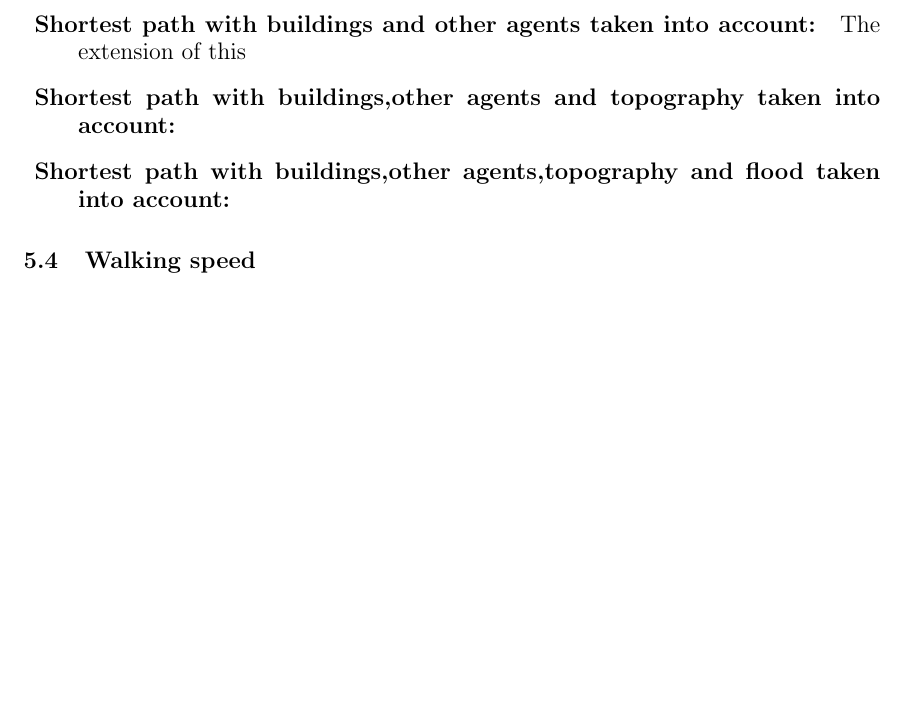
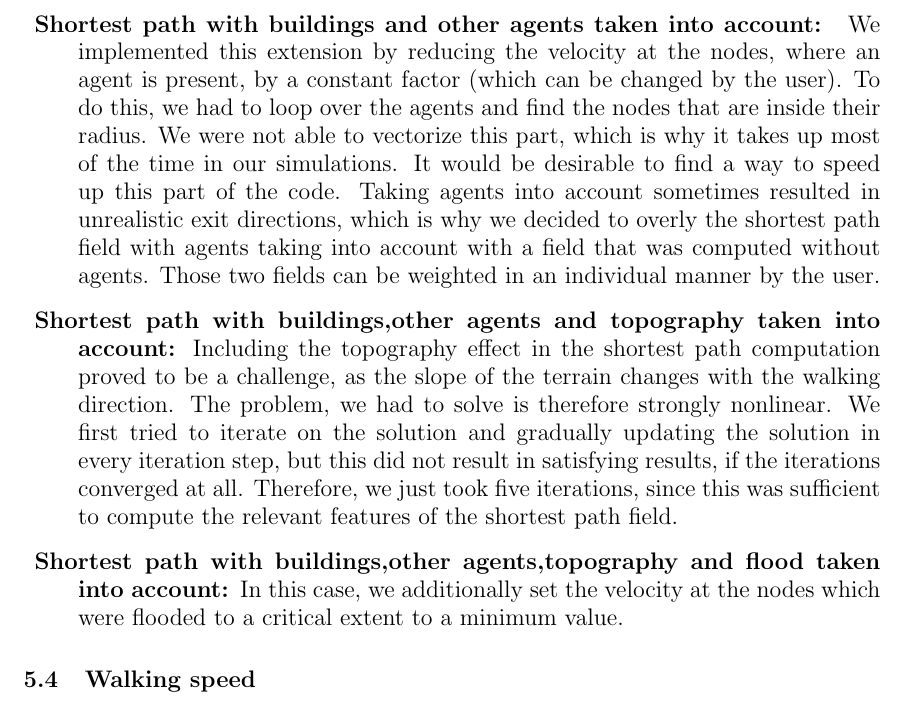
Before and after one commit to mthielma/SOCIAL_MODELING, a LaTeX document (reportTemplate/reportTemplate.tex): part of page 11 of 23, cut so that both start at the same text, the shorter picture padded with empty space. Compiled offline with pdfLaTeX.

Commit message:
finished (?) the shortest path implementation section

```diff
--- a/reportTemplate/reportTemplate.tex
+++ b/reportTemplate/reportTemplate.tex
@@ -263,9 +263,9 @@ As mentioned above, we tested several different methodes to mimic the desire of
 \begin{description}
 \item{\textbf{Direct exit direction: }}In this case, all nodes in our domain are assigned a constant velocity $v_0$, which is equal to the unperturbed maximal velocity of the agents. Using the fast marching algorithm, we then obtain the estimated time it takes to go from each node to the exit. Taking the gradient of this field in both x- and y-direction and normalizing them yields the desired direction of the agents.
 \item{\textbf{Shortest path with buildings taken into account: }} In this case, we set the velocity at the nodes where a building is located to a very small value ($10^{-8}$). Setting this value to 0 results in numerical errors, since the travel time would then become infinite at those nodes. This approach also results in an exit direction that is perpendicular to the building walls at the nodes that are part of a building wall. This is actually desirable, as it adds an additional "desire" to the agent to stay away from a wall.
-\item{\textbf{Shortest path with buildings and other agents taken into account: }} The extension of this
-\item{\textbf{Shortest path with buildings,other agents and topography taken into account: }}
-\item{\textbf{Shortest path with buildings,other agents,topography and flood taken into account: }}
+\item{\textbf{Shortest path with buildings and other agents taken into account: }} We implemented this extension by reducing the velocity at the nodes, where an agent is present, by a constant factor (which can be changed by the user). To do this, we had to loop over the agents and find the nodes that are inside their radius. We were not able to vectorize this part, which is why it takes up most of the time in our simulations. It would be desirable to find a way to speed up this part of the code. Taking agents into account sometimes resulted in unrealistic exit directions, which is why we decided to overly the shortest path field with agents taking into account with a field that was computed without agents. Those two fields can be weighted in an individual manner by the user.
+\item{\textbf{Shortest path with buildings,other agents and topography taken into account: }}Including the topography effect in the shortest path computation proved to be a challenge, as the slope of the terrain changes with the walking direction. The problem, we had to solve is therefore strongly nonlinear. We first tried to iterate on the solution and gradually updating the solution in every iteration step, but this did not result in satisfying results, if the iterations converged at all. Therefore, we just took five iterations, since this was sufficient to compute the relevant features of the shortest path field.
+\item{\textbf{Shortest path with buildings,other agents,topography and flood taken into account: }}In this case, we additionally set the velocity at the nodes which were flooded to a critical extent to a minimum value.
 \end{description}
 
 \subsection{Walking speed}
```
